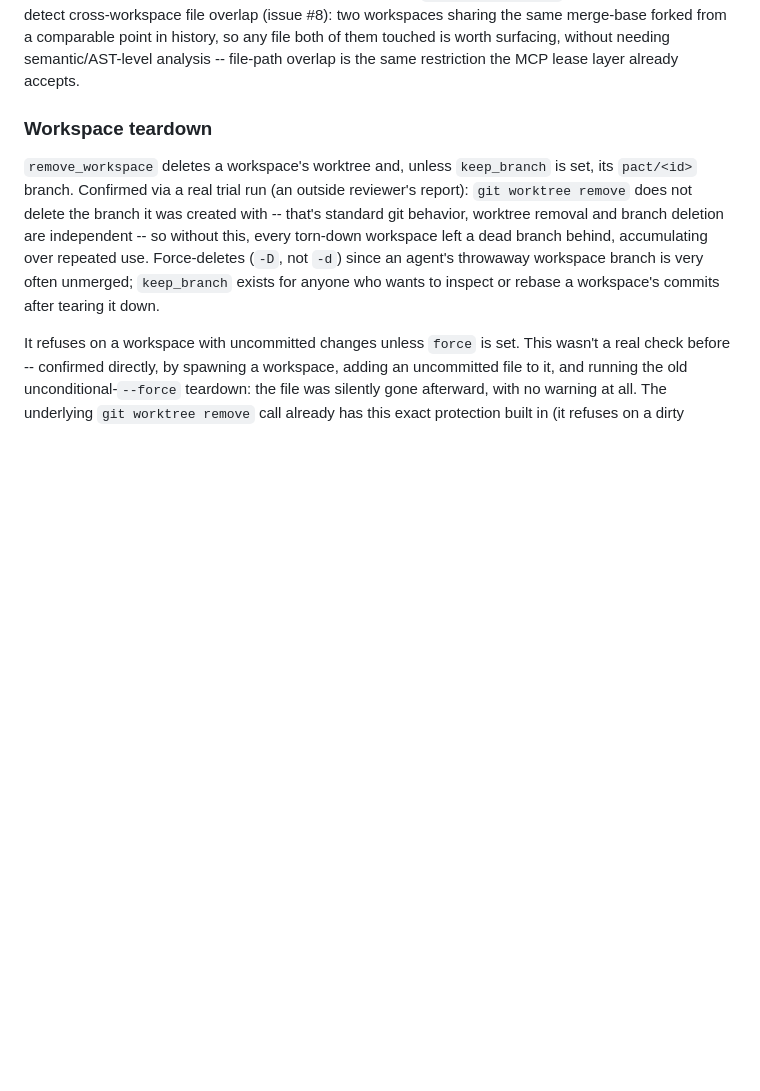
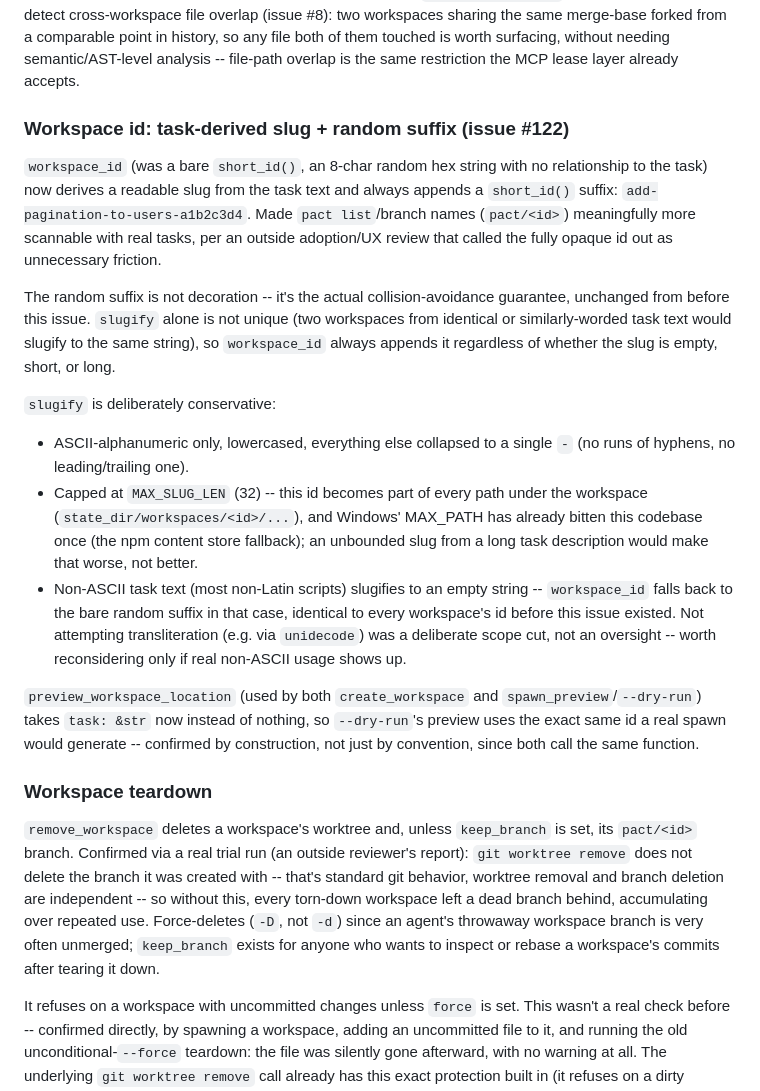
Before and after one commit to zekariasasaminew/pact, a Markdown page: DESIGN.md, the part around the change. Drawn GitHub-style; blank space fills up the shorter version.

Commit message:
Document the workspace-id slug format in DESIGN.md

```diff
--- a/DESIGN.md
+++ b/DESIGN.md
@@ -53,6 +53,42 @@ file overlap (issue #8): two workspaces sharing the same merge-base forked
 from a comparable point in history, so any file both of them touched is
 worth surfacing, without needing semantic/AST-level analysis -- file-path
 overlap is the same restriction the MCP lease layer already accepts.
+
+### Workspace id: task-derived slug + random suffix (issue #122)
+
+`workspace_id` (was a bare `short_id()`, an 8-char random hex string with
+no relationship to the task) now derives a readable slug from the task
+text and always appends a `short_id()` suffix: `add-pagination-to-users-a1b2c3d4`.
+Made `pact list`/branch names (`pact/<id>`) meaningfully more scannable
+with real tasks, per an outside adoption/UX review that called the fully
+opaque id out as unnecessary friction.
+
+The random suffix is not decoration -- it's the actual collision-avoidance
+guarantee, unchanged from before this issue. `slugify` alone is not unique
+(two workspaces from identical or similarly-worded task text would slugify
+to the same string), so `workspace_id` always appends it regardless of
+whether the slug is empty, short, or long.
+
+`slugify` is deliberately conservative:
+- ASCII-alphanumeric only, lowercased, everything else collapsed to a
+  single `-` (no runs of hyphens, no leading/trailing one).
+- Capped at `MAX_SLUG_LEN` (32) -- this id becomes part of every path under
+  the workspace (`state_dir/workspaces/<id>/...`), and Windows' MAX_PATH
+  has already bitten this codebase once (the npm content store fallback);
+  an unbounded slug from a long task description would make that worse,
+  not better.
+- Non-ASCII task text (most non-Latin scripts) slugifies to an empty
+  string -- `workspace_id` falls back to the bare random suffix in that
+  case, identical to every workspace's id before this issue existed. Not
+  attempting transliteration (e.g. via `unidecode`) was a deliberate scope
+  cut, not an oversight -- worth reconsidering only if real non-ASCII usage
+  shows up.
+
+`preview_workspace_location` (used by both `create_workspace` and
+`spawn_preview`/`--dry-run`) takes `task: &str` now instead of nothing, so
+`--dry-run`'s preview uses the exact same id a real spawn would generate --
+confirmed by construction, not just by convention, since both call the
+same function.
 
 ### Workspace teardown
 
```
